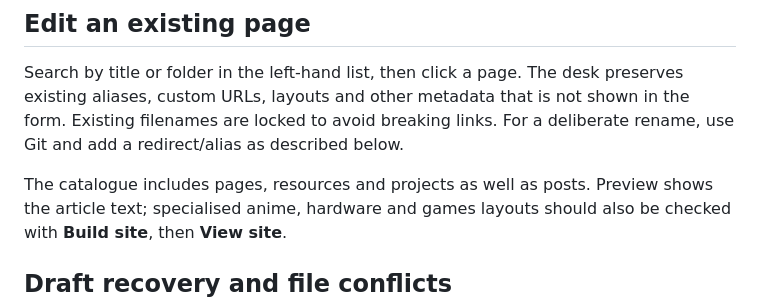
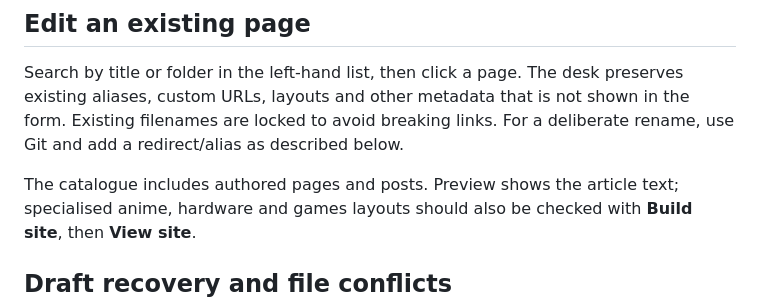
Before and after one commit to Kazumi7884/Professional_website, a Markdown page: docs/WRITING.md, the part around the change. Drawn GitHub-style.

Commit message:
Document the focused writing catalogue

```diff
--- a/docs/WRITING.md
+++ b/docs/WRITING.md
@@ -50,7 +50,7 @@ preserves existing aliases, custom URLs, layouts and other metadata that is
 not shown in the form. Existing filenames are locked to avoid breaking links.
 For a deliberate rename, use Git and add a redirect/alias as described below.
 
-The catalogue includes pages, resources and projects as well as posts. Preview
+The catalogue includes authored pages and posts. Preview
 shows the article text; specialised anime, hardware and games layouts should
 also be checked with **Build site**, then **View site**.
 
```
